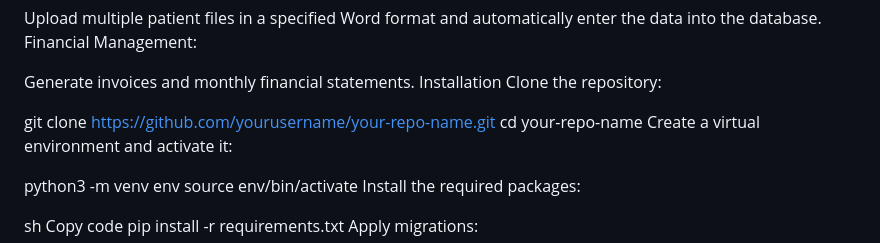
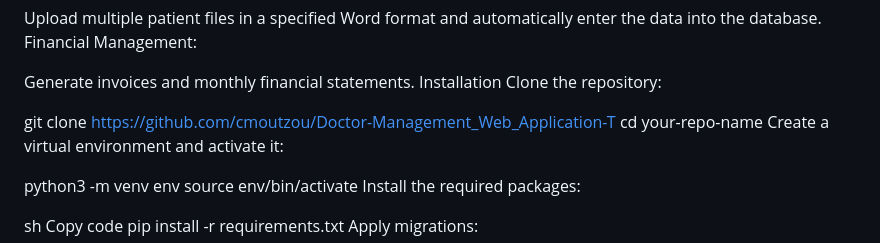
Before and after one commit to cmoutzou/Doctor-Management-Web-Application-T, a Markdown page: README.md, the part around the change. Drawn GitHub-style.

```diff
--- a/README.md
+++ b/README.md
@@ -28,7 +28,7 @@ Installation
 Clone the repository:
 
 
-git clone https://github.com/yourusername/your-repo-name.git
+git clone https://github.com/cmoutzou/Doctor-Management_Web_Application-T
 cd your-repo-name
 Create a virtual environment and activate it:
 
```
